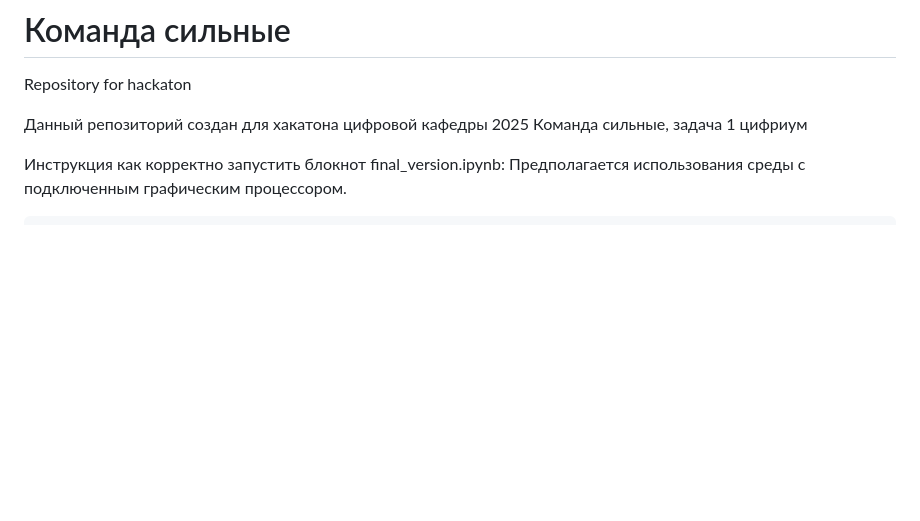
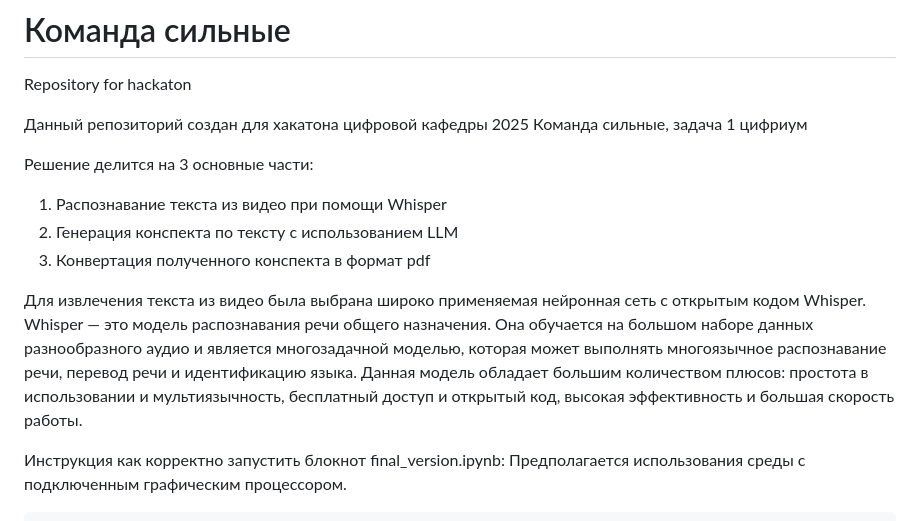
Before and after one commit to petersNikolA/Silnie, a Markdown page: README.md, the part around the change. Drawn GitHub-style; blank space fills up the shorter version.

```diff
--- a/README.md
+++ b/README.md
@@ -3,6 +3,15 @@ Repository for hackaton
 
 Данный репозиторий создан для хакатона цифровой кафедры 2025
 Команда сильные, задача 1 цифриум
+
+Решение делится на 3 основные части:
+1. Распознавание текста из видео при помощи Whisper
+2. Генерация конспекта по тексту с использованием LLM
+3. Конвертация полученного конспекта в формат pdf
+
+Для извлечения текста из видео была выбрана широко применяемая нейронная сеть с открытым кодом Whisper. Whisper — это модель распознавания речи общего назначения. Она обучается на большом наборе данных разнообразного аудио и является многозадачной моделью, которая может выполнять многоязычное распознавание речи, перевод речи и идентификацию языка.
+Данная модель обладает большим количеством плюсов: простота в использовании и мультиязычность, бесплатный доступ и открытый код, высокая эффективность и большая скорость работы.
+
 
 Инструкция как корректно запустить блокнот final_version.ipynb:
     Предполагается использования среды с подключенным графическим процессором.
```
